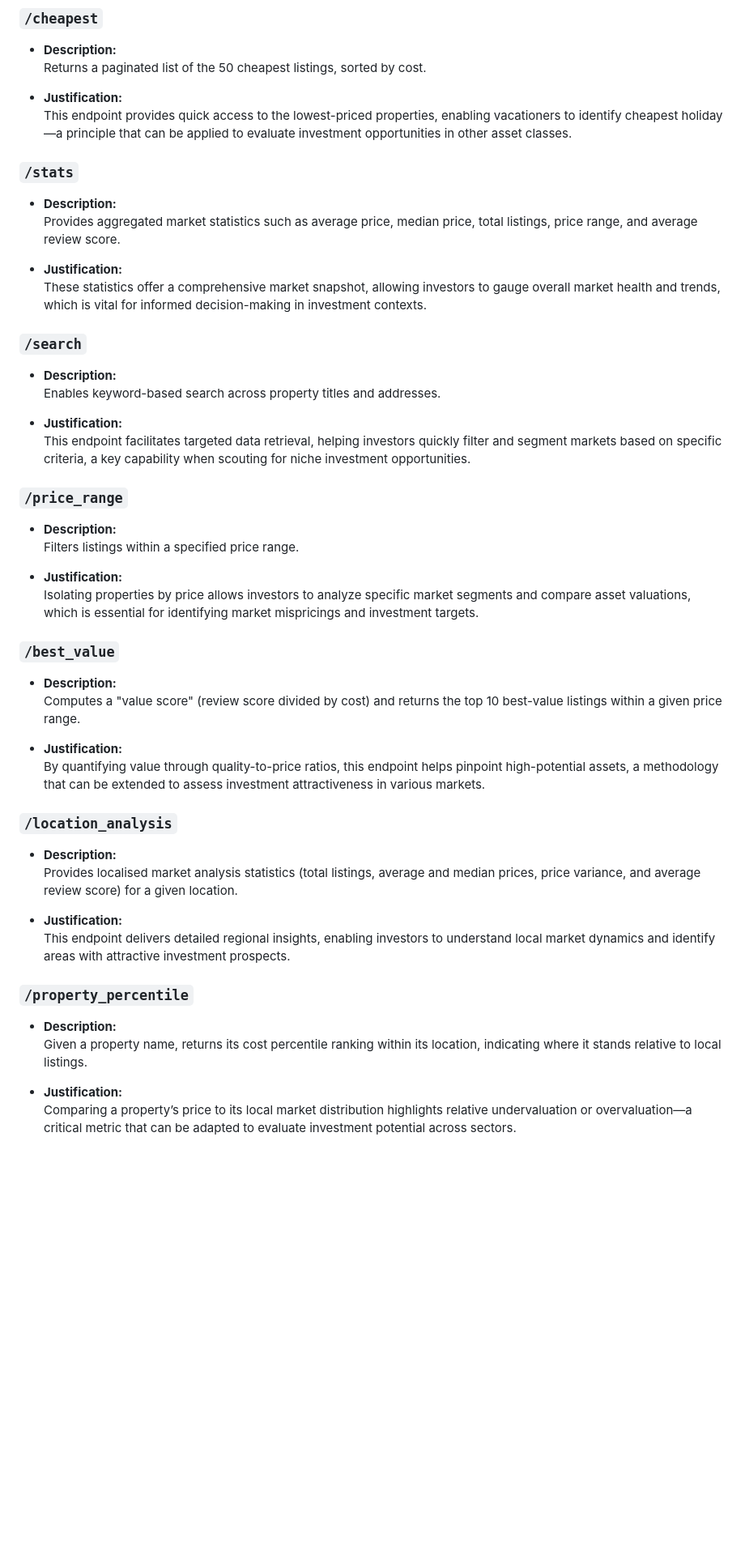
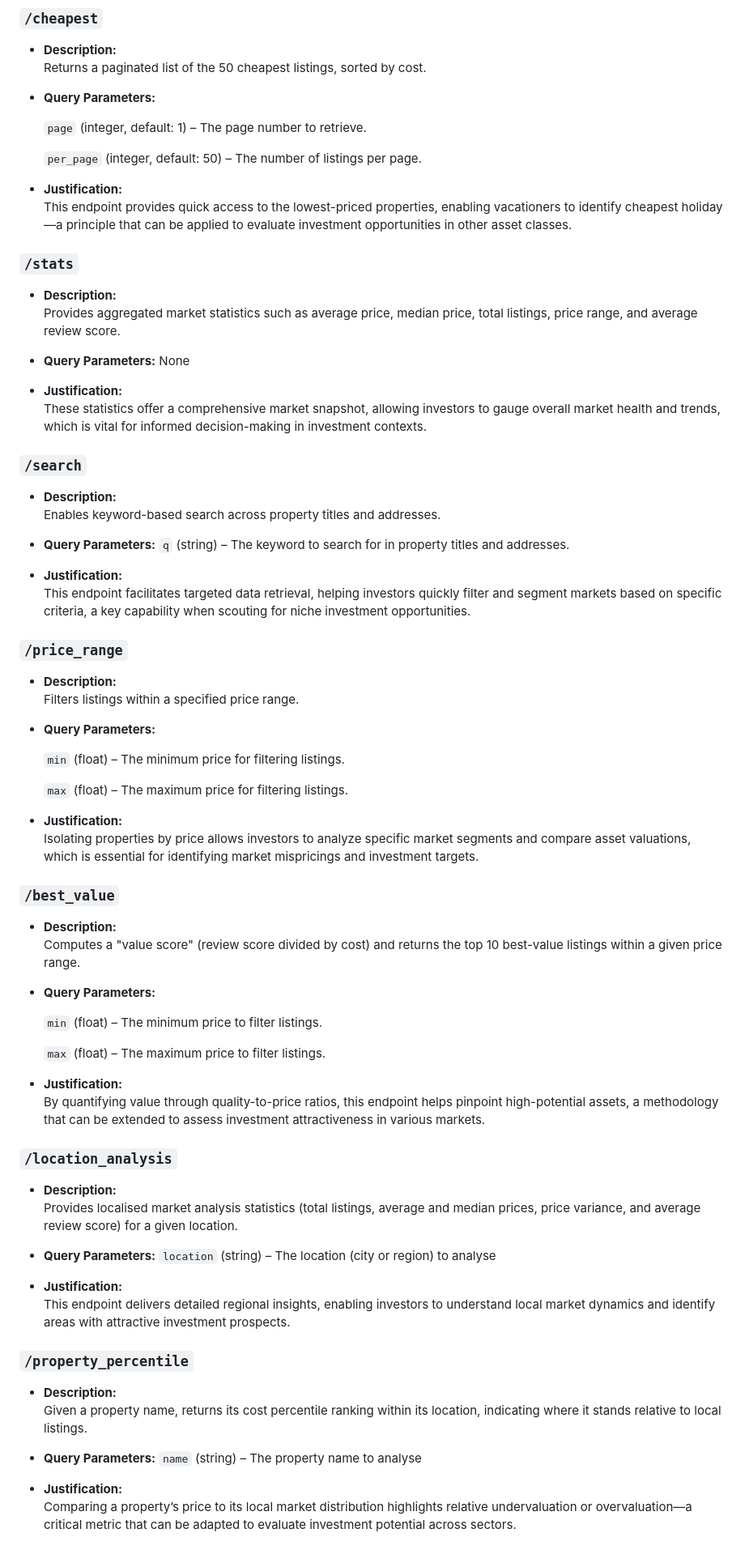
Before and after one commit to NedUni/OIF_NOR, a Markdown page: README.md, the part around the change. Shown at 81% size. GitHub-like rendering; blank space fills up the shorter version.

Commit message:
Intern Project

```diff
--- a/README.md
+++ b/README.md
@@ -71,6 +71,12 @@ Implemented not only the required cheapest listings endpoint but also additional
 -   **Description:**
     Returns a paginated list of the 50 cheapest listings, sorted by cost.
 
+  - **Query Parameters:**
+
+     `page` (integer, default: 1) – The page number to retrieve.
+
+     `per_page` (integer, default: 50) – The number of listings per page.
+
 -   **Justification:**
     This endpoint provides quick access to the lowest-priced properties, enabling vacationers to identify cheapest holiday—a principle that can be applied to evaluate investment opportunities in other asset classes.
 
@@ -79,6 +85,8 @@ Implemented not only the required cheapest listings endpoint but also additional
 
 -   **Description:**
     Provides aggregated market statistics such as average price, median price, total listings, price range, and average review score.
+   - **Query Parameters:**
+   None
 
 -   **Justification:**
     These statistics offer a comprehensive market snapshot, allowing investors to gauge overall market health and trends, which is vital for informed decision-making in investment contexts.
@@ -88,6 +96,8 @@ Implemented not only the required cheapest listings endpoint but also additional
 
 -   **Description:**
     Enables keyword-based search across property titles and addresses.
+  - **Query Parameters:**
+     `q` (string) – The keyword to search for in property titles and addresses.
 
 -   **Justification:**
     This endpoint facilitates targeted data retrieval, helping investors quickly filter and segment markets based on specific criteria, a key capability when scouting for niche investment opportunities.
@@ -97,6 +107,11 @@ Implemented not only the required cheapest listings endpoint but also additional
 
 -   **Description:**
     Filters listings within a specified price range.
+  - **Query Parameters:**
+
+     `min` (float) – The minimum price for filtering listings.
+
+     `max` (float) – The maximum price for filtering listings.
 
 -   **Justification:**
     Isolating properties by price allows investors to analyze specific market segments and compare asset valuations, which is essential for identifying market mispricings and investment targets.
@@ -106,6 +121,11 @@ Implemented not only the required cheapest listings endpoint but also additional
 
 -   **Description:**
     Computes a "value score" (review score divided by cost) and returns the top 10 best-value listings within a given price range.
+ - **Query Parameters:**
+
+     `min` (float) – The minimum price to filter listings.
+
+     `max` (float) – The maximum price to filter listings.
 
 -   **Justification:**
     By quantifying value through quality-to-price ratios, this endpoint helps pinpoint high-potential assets, a methodology that can be extended to assess investment attractiveness in various markets.
@@ -116,6 +136,8 @@ Implemented not only the required cheapest listings endpoint but also additional
 -   **Description:**
     Provides localised market analysis statistics (total listings, average and median prices, price variance, and average review score) for a given location.
 
+  - **Query Parameters:**
+     `location` (string) – The location (city or region) to analyse
 -   **Justification:**
     This endpoint delivers detailed regional insights, enabling investors to understand local market dynamics and identify areas with attractive investment prospects.
 
@@ -124,6 +146,9 @@ Implemented not only the required cheapest listings endpoint but also additional
 
 -   **Description:**
     Given a property name, returns its cost percentile ranking within its location, indicating where it stands relative to local listings.
+
+  - **Query Parameters:**
+     `name` (string) – The property name to analyse
 
 -   **Justification:**
     Comparing a property’s price to its local market distribution highlights relative undervaluation or overvaluation—a critical metric that can be adapted to evaluate investment potential across sectors.
```
